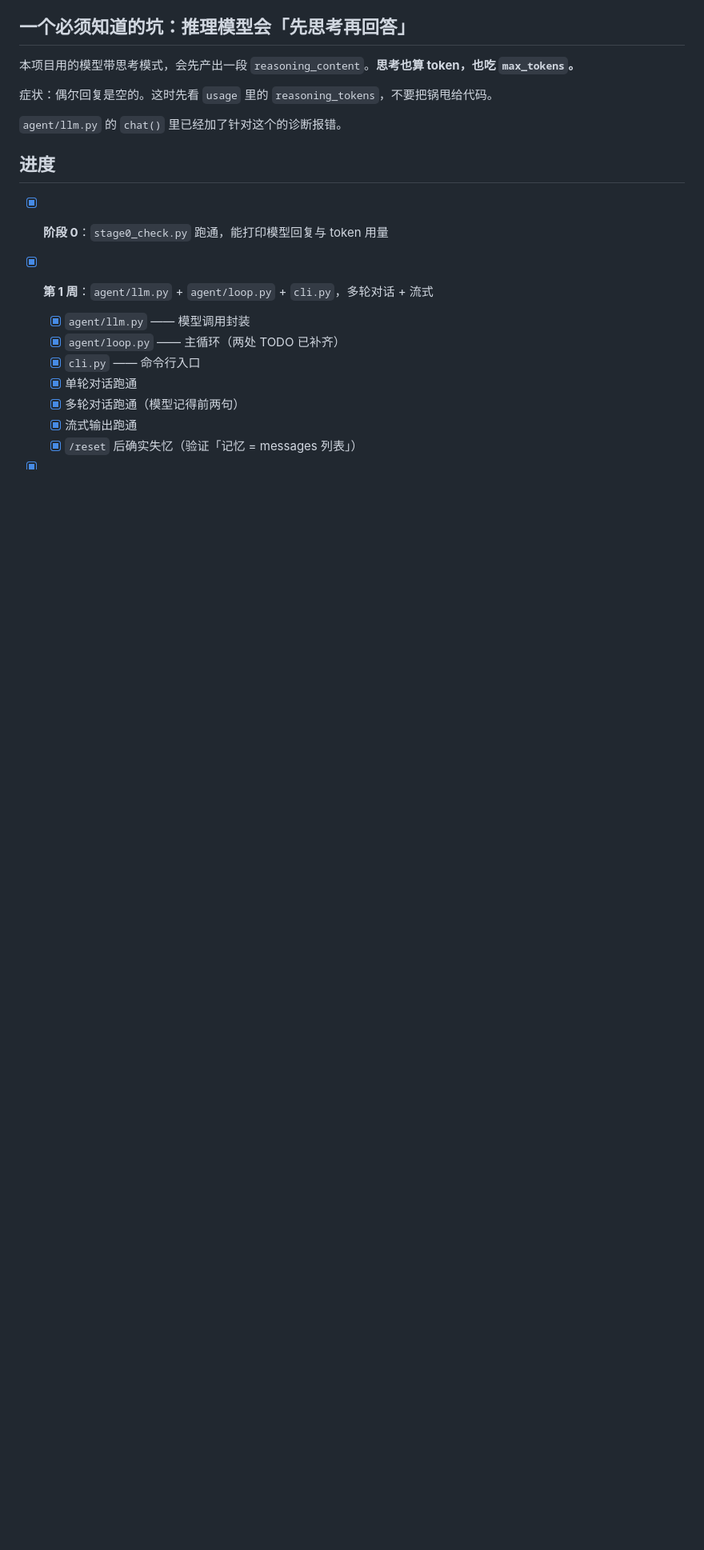
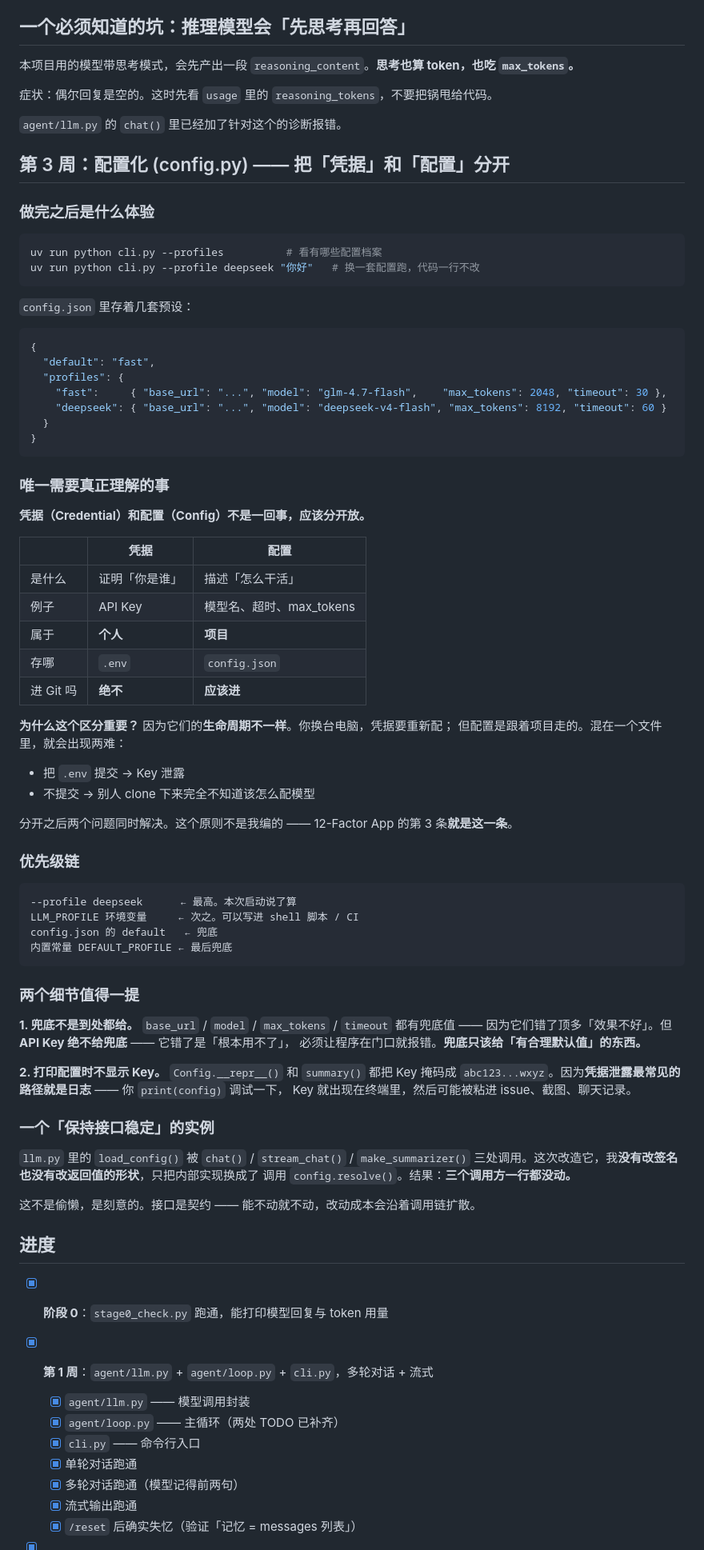
Before and after one commit to phoenixyu0521/mini-agent, a Markdown page: README.md, the part around one of its changes. Shown at 80% size. GitHub-like rendering; blank space fills up the shorter version.

Commit message:
README：新增「第 3 周：配置化」一节 + 目录树/命令/进度同步 讲清「凭据 vs 配置」的区分（12-Factor App 第 3 条）、 优先级链、两条设计细节（兜底只给有默认值的 / 打印配置不显示 Key）、 以及 load_config 保持接口稳定的实例。

````diff
--- a/README.md
+++ b/README.md
@@ -270,6 +276,74 @@ nanobot 用 **Dream** 定时任务补上这一步（额外一次模型调用去
 
 `agent/llm.py` 的 `chat()` 里已经加了针对这个的诊断报错。
 
+## 第 3 周：配置化 (config.py) —— 把「凭据」和「配置」分开
+
+### 做完之后是什么体验
+
+```bash
+uv run python cli.py --profiles          # 看有哪些配置档案
+uv run python cli.py --profile deepseek "你好"   # 换一套配置跑，代码一行不改
+```
+
+`config.json` 里存着几套预设：
+
+```json
+{
+  "default": "fast",
+  "profiles": {
+    "fast":     { "base_url": "...", "model": "glm-4.7-flash",    "max_tokens": 2048, "timeout": 30 },
+    "deepseek": { "base_url": "...", "model": "deepseek-v4-flash", "max_tokens": 8192, "timeout": 60 }
+  }
+}
+```
+
+### 唯一需要真正理解的事
+
+**凭据（Credential）和配置（Config）不是一回事，应该分开放。**
+
+| | 凭据 | 配置 |
+|---|---|---|
+| 是什么 | 证明「你是谁」 | 描述「怎么干活」 |
+| 例子 | API Key | 模型名、超时、max_tokens |
+| 属于 | **个人** | **项目** |
+| 存哪 | `.env` | `config.json` |
+| 进 Git 吗 | **绝不** | **应该进** |
+
+**为什么这个区分重要？** 因为它们的**生命周期不一样**。你换台电脑，凭据要重新配；
+但配置是跟着项目走的。混在一个文件里，就会出现两难：
+
+- 把 `.env` 提交 → Key 泄露
+- 不提交 → 别人 clone 下来完全不知道该怎么配模型
+
+分开之后两个问题同时解决。这个原则不是我编的 —— 12-Factor App 的第 3 条**就是这一条**。
+
+### 优先级链
+
+```
+--profile deepseek      ← 最高。本次启动说了算
+LLM_PROFILE 环境变量     ← 次之。可以写进 shell 脚本 / CI
+config.json 的 default   ← 兜底
+内置常量 DEFAULT_PROFILE ← 最后兜底
+```
+
+### 两个细节值得一提
+
+**1. 兜底不是到处都给。** `base_url` / `model` / `max_tokens` / `timeout` 都有兜底值 ——
+因为它们错了顶多「效果不好」。但 **API Key 绝不给兜底** —— 它错了是「根本用不了」，
+必须让程序在门口就报错。**兜底只该给「有合理默认值」的东西。**
+
+**2. 打印配置时不显示 Key。** `Config.__repr__()` 和 `summary()` 都把 Key 掩码成
+`abc123...wxyz`。因为**凭据泄露最常见的路径就是日志** —— 你 `print(config)` 调试一下，
+Key 就出现在终端里，然后可能被粘进 issue、截图、聊天记录。
+
+### 一个「保持接口稳定」的实例
+
+`llm.py` 里的 `load_config()` 被 `chat()` / `stream_chat()` / `make_summarizer()`
+三处调用。这次改造它，我**没有改签名也没有改返回值的形状**，只把内部实现换成了
+调用 `config.resolve()`。结果：**三个调用方一行都没动。**
+
+这不是偷懒，是刻意的。接口是契约 —— 能不动就不动，改动成本会沿着调用链扩散。
+
 ## 进度
 
 - [x] **阶段 0**：`stage0_check.py` 跑通，能打印模型回复与 token 用量
````
Also changed, not shown: other parts of README.md (+14 -2 lines).
